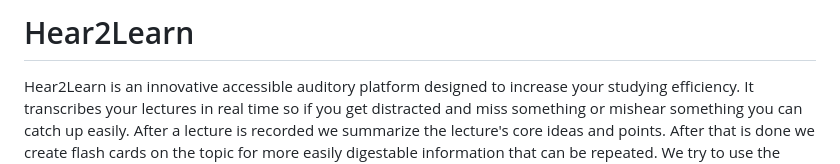
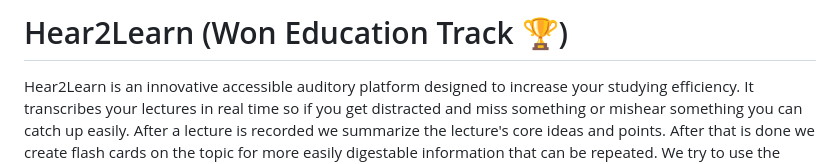
Before and after one commit to prince-ao/dragonhacks2024, a Markdown page: README.md, the part around the change. GitHub-like rendering.

```diff
--- a/README.md
+++ b/README.md
@@ -1,5 +1,5 @@
 
-# Hear2Learn
+# Hear2Learn (Won Education Track 🏆)
 
 Hear2Learn is an innovative accessible auditory  platform designed to increase your studying efficiency. It transcribes your lectures in real time so if you get distracted and miss something or mishear something you can catch up easily. After a lecture is recorded we summarize the lecture's core ideas and points. After that is done we create flash cards on the topic for more easily digestable information that can be repeated. We try to use the presenter's own words whenever possible to not generalize an idea since methodology can be taught differently.
 
```
